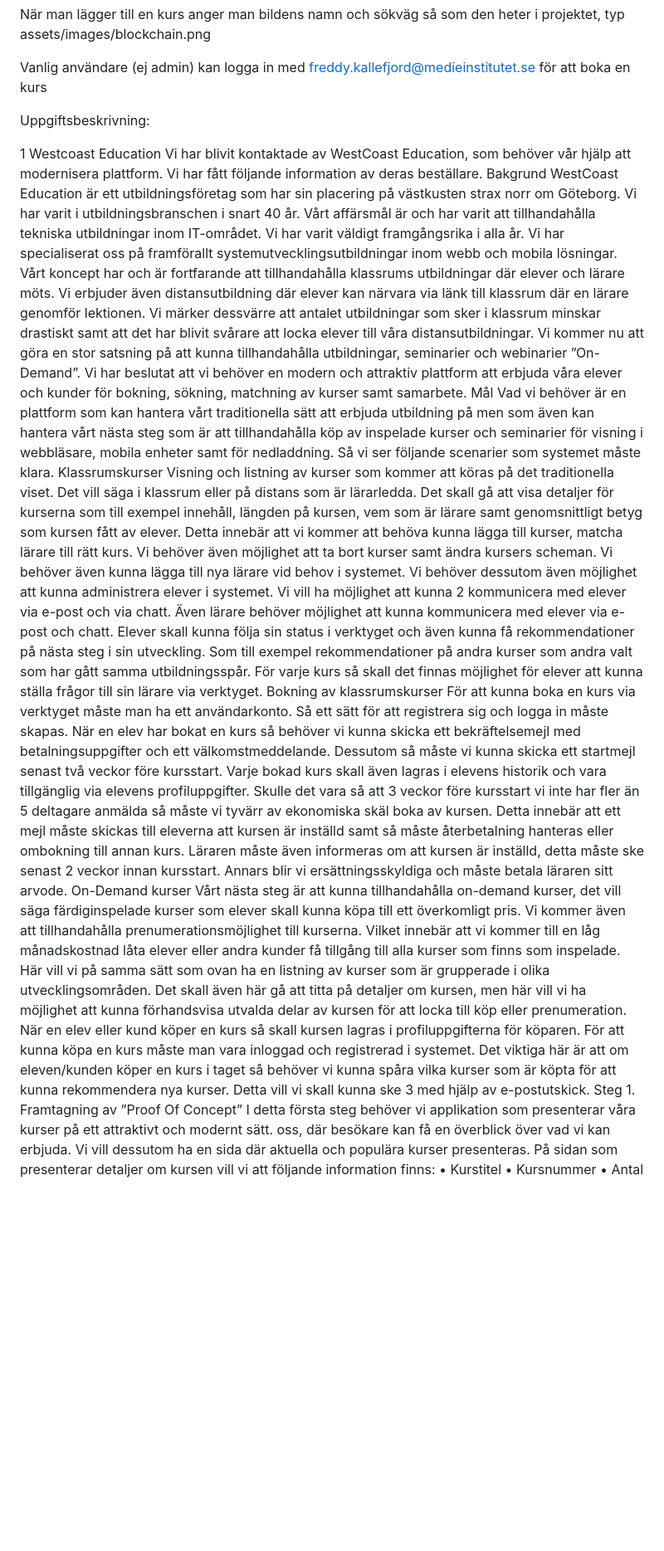
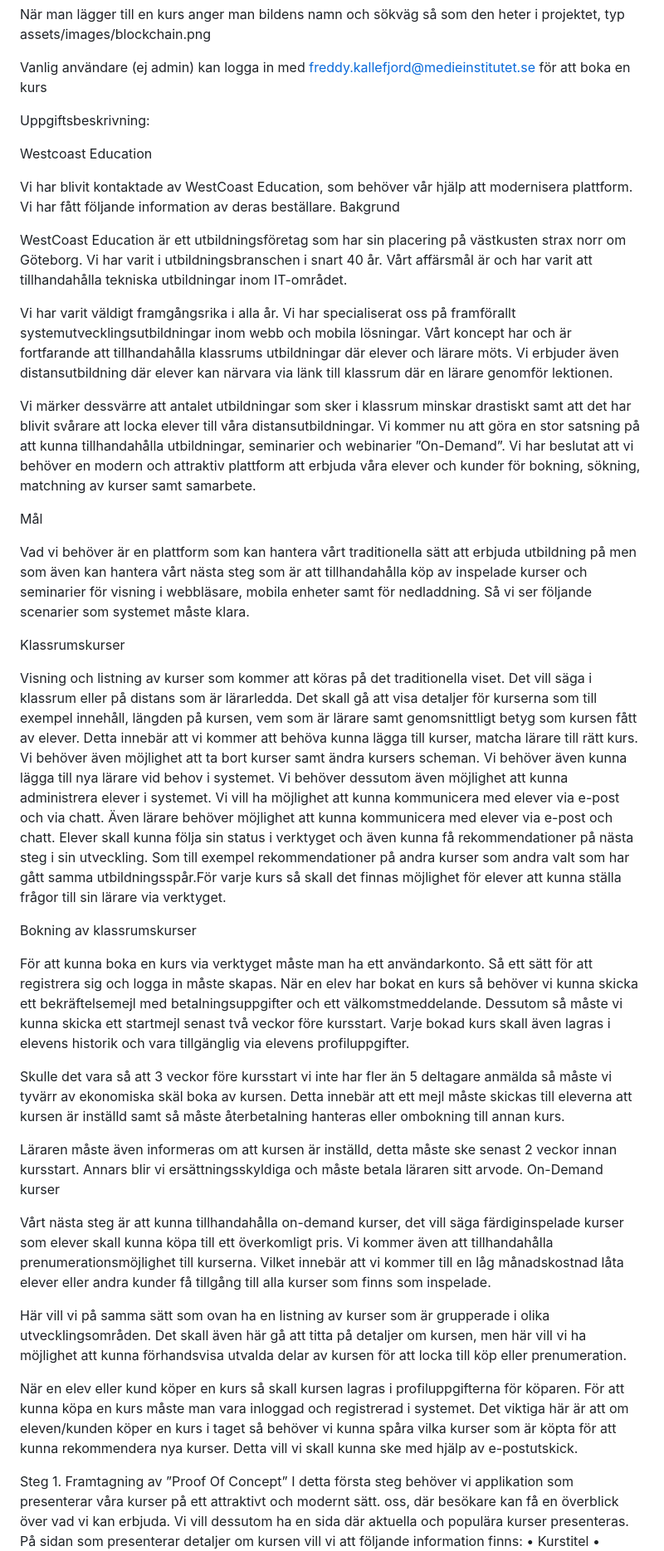
Before and after one commit to SobrangGwapo/westcoast-education-javascript-bcu25d_Freddy, a Markdown page: readme.md, the part around one of its changes. Shown at 83% size. Drawn GitHub-style; blank space fills up the shorter version.

Commit message:
update readme
Fixed formatting issues and improved readability in the project description.

```diff
--- a/readme.md
+++ b/readme.md
@@ -12,31 +12,37 @@ Vanlig användare (ej admin) kan logga in med freddy.kallefjord@medieinstitutet.
 
 Uppgiftsbeskrivning:
 
-1
 Westcoast Education
+
 Vi har blivit kontaktade av WestCoast Education, som behöver vår hjälp att modernisera
 plattform. Vi har fått följande information av deras beställare.
 Bakgrund
+
 WestCoast Education är ett utbildningsföretag som har sin placering på västkusten strax norr
 om Göteborg. Vi har varit i utbildningsbranschen i snart 40 år. Vårt affärsmål är och har varit
 att tillhandahålla tekniska utbildningar inom IT-området.
+
 Vi har varit väldigt framgångsrika i alla år. Vi har specialiserat oss på framförallt
 systemutvecklingsutbildningar inom webb och mobila lösningar.
 Vårt koncept har och är fortfarande att tillhandahålla klassrums utbildningar där elever och
 lärare möts. Vi erbjuder även distansutbildning där elever kan närvara via länk till klassrum
 där en lärare genomför lektionen.
+
 Vi märker dessvärre att antalet utbildningar som sker i klassrum minskar drastiskt samt att
 det har blivit svårare att locka elever till våra distansutbildningar.
 Vi kommer nu att göra en stor satsning på att kunna tillhandahålla utbildningar, seminarier
-och webinarier ”On-Demand”.
-Vi har beslutat att vi behöver en modern och attraktiv plattform att erbjuda våra elever och
+och webinarier ”On-Demand”. Vi har beslutat att vi behöver en modern och attraktiv plattform att erbjuda våra elever och
 kunder för bokning, sökning, matchning av kurser samt samarbete.
+
 Mål
+
 Vad vi behöver är en plattform som kan hantera vårt traditionella sätt att erbjuda utbildning
 på men som även kan hantera vårt nästa steg som är att tillhandahålla köp av inspelade
 kurser och seminarier för visning i webbläsare, mobila enheter samt för nedladdning.
 Så vi ser följande scenarier som systemet måste klara.
+
 Klassrumskurser
+
 Visning och listning av kurser som kommer att köras på det traditionella viset. Det vill säga i
 klassrum eller på distans som är lärarledda. Det skall gå att visa detaljer för kurserna som till
 exempel innehåll, längden på kursen, vem som är lärare samt genomsnittligt betyg som
@@ -44,16 +50,13 @@ kursen fått av elever.
 Detta innebär att vi kommer att behöva kunna lägga till kurser, matcha lärare till rätt kurs. Vi
 behöver även möjlighet att ta bort kurser samt ändra kursers scheman.
 Vi behöver även kunna lägga till nya lärare vid behov i systemet. Vi behöver dessutom även
-möjlighet att kunna administrera elever i systemet. Vi vill ha möjlighet att kunna
-2
-kommunicera med elever via e-post och via chatt. Även lärare behöver möjlighet att kunna
-kommunicera med elever via e-post och chatt.
-Elever skall kunna följa sin status i verktyget och även kunna få rekommendationer på nästa
-steg i sin utveckling. Som till exempel rekommendationer på andra kurser som andra valt
-som har gått samma utbildningsspår.
-För varje kurs så skall det finnas möjlighet för elever att kunna ställa frågor till sin lärare via
-verktyget.
+möjlighet att kunna administrera elever i systemet. Vi vill ha möjlighet att kunna kommunicera
+med elever via e-post och via chatt. Även lärare behöver möjlighet att kunna
+kommunicera med elever via e-post och chatt. Elever skall kunna följa sin status i verktyget och även kunna få rekommendationer på nästa steg i sin utveckling. Som till exempel rekommendationer på andra kurser som andra valt
+som har gått samma utbildningsspår.För varje kurs så skall det finnas möjlighet för elever att kunna ställa frågor till sin lärare via verktyget.
+
 Bokning av klassrumskurser
+
 För att kunna boka en kurs via verktyget måste man ha ett användarkonto. Så ett sätt för att
 registrera sig och logga in måste skapas.
 När en elev har bokat en kurs så behöver vi kunna skicka ett bekräftelsemejl med
@@ -61,28 +64,33 @@ betalningsuppgifter och ett välkomstmeddelande. Dessutom så måste vi kunna sk
 startmejl senast två veckor före kursstart.
 Varje bokad kurs skall även lagras i elevens historik och vara tillgänglig via elevens
 profiluppgifter.
+
 Skulle det vara så att 3 veckor före kursstart vi inte har fler än 5 deltagare anmälda så måste
 vi tyvärr av ekonomiska skäl boka av kursen. Detta innebär att ett mejl måste skickas
 till eleverna att kursen är inställd samt så måste återbetalning hanteras eller ombokning till
 annan kurs.
+
 Läraren måste även informeras om att kursen är inställd, detta måste ske senast 2 veckor
 innan kursstart. Annars blir vi ersättningsskyldiga och måste betala läraren sitt arvode.
 On-Demand kurser
+
 Vårt nästa steg är att kunna tillhandahålla on-demand kurser, det vill säga färdiginspelade
 kurser som elever skall kunna köpa till ett överkomligt pris. Vi kommer även att
 tillhandahålla prenumerationsmöjlighet till kurserna. Vilket innebär att vi kommer till en låg
 månadskostnad låta elever eller andra kunder få tillgång till alla kurser som finns som
 inspelade.
+
 Här vill vi på samma sätt som ovan ha en listning av kurser som är grupperade i olika
 utvecklingsområden. Det skall även här gå att titta på detaljer om kursen, men här vill vi ha
 möjlighet att kunna förhandsvisa utvalda delar av kursen för att locka till köp eller
 prenumeration.
+
 När en elev eller kund köper en kurs så skall kursen lagras i profiluppgifterna för köparen.
 För att kunna köpa en kurs måste man vara inloggad och registrerad i systemet.
 Det viktiga här är att om eleven/kunden köper en kurs i taget så behöver vi kunna spåra vilka
-kurser som är köpta för att kunna rekommendera nya kurser. Detta vill vi skall kunna ske
-3
-med hjälp av e-postutskick.
+kurser som är köpta för att kunna rekommendera nya kurser. Detta vill vi skall kunna ske med hjälp av e-postutskick.
+
+
 Steg 1.
 Framtagning av ”Proof Of Concept”
 I detta första steg behöver vi applikation som presenterar våra kurser på ett attraktivt och
```
Also changed, not shown: other parts of readme.md (+7 -2 lines).
